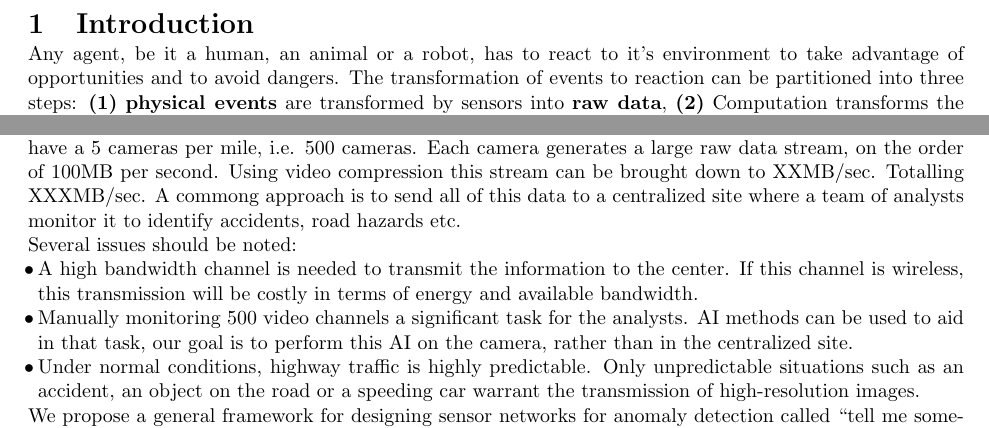
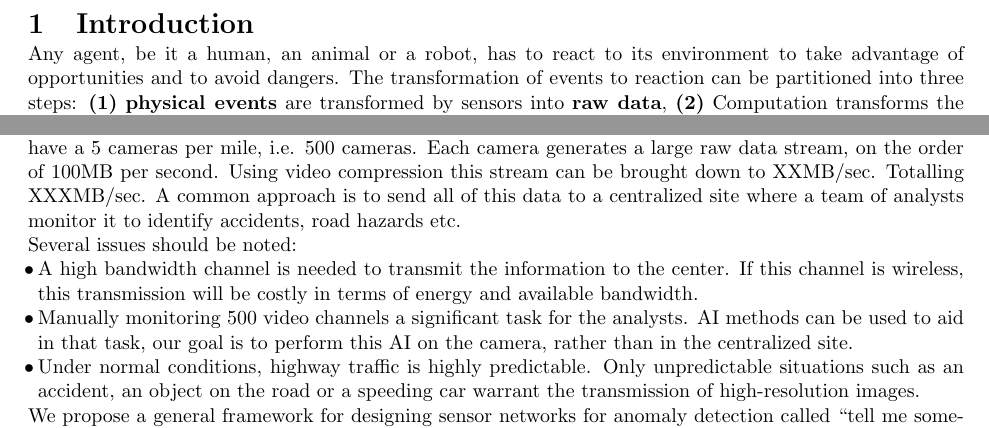
Before and after one commit to yoavfreund/Event-detection-Using-Sensor-Networks, a LaTeX document (NSF-Formatted/description.tex, which reads NSF-Formatted/introduction.tex, NSF-Formatted/tmsn.tex): two parts of pages 1 and 15 of 21, joined at a grey line, cut so that both start at the same text. Compiled offline with pdfLaTeX.

Commit message:
Updates from Overleaf

```diff
--- a/NSF-Formatted/introduction.tex
+++ b/NSF-Formatted/introduction.tex
@@ -1,5 +1,5 @@
 \section{Introduction}
-Any agent, be it a human, an animal or a robot, has to react to it's
+Any agent, be it a human, an animal or a robot, has to react to its
 environment to take advantage of opportunities and to avoid
 dangers. The transformation of events to reaction can be partitioned
 into three steps: {\bf(1)} {\bf physical events} are transformed by
--- a/NSF-Formatted/tmsn.tex
+++ b/NSF-Formatted/tmsn.tex
@@ -4,7 +4,7 @@ Consider a video system for monitoring a highway. Lets say that the
 highway is 100 miles long and that we have a 5 cameras per mile,
 i.e. 500 cameras. Each camera generates a large raw data stream, on
 the order of 100MB per second. Using video compression this stream can
-be brought down to XXMB/sec. Totalling XXXMB/sec. A commong approach
+be brought down to XXMB/sec. Totalling XXXMB/sec. A common approach
 is to send all of this data to a centralized site where a team of
 analysts monitor it to identify accidents, road hazards etc.
 
```
Also changed, not shown: NSF-Formatted/kernelquantization.tex (+1 -1 lines).
